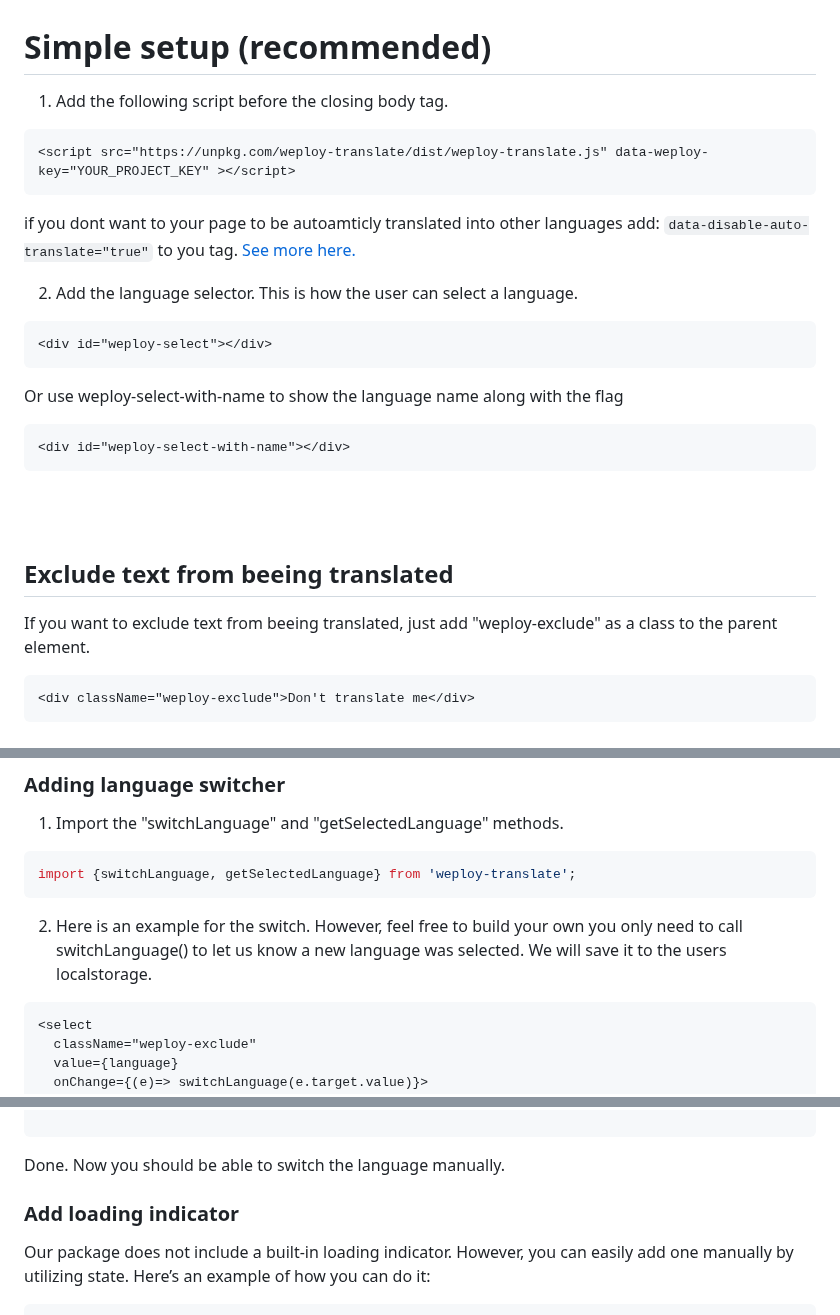
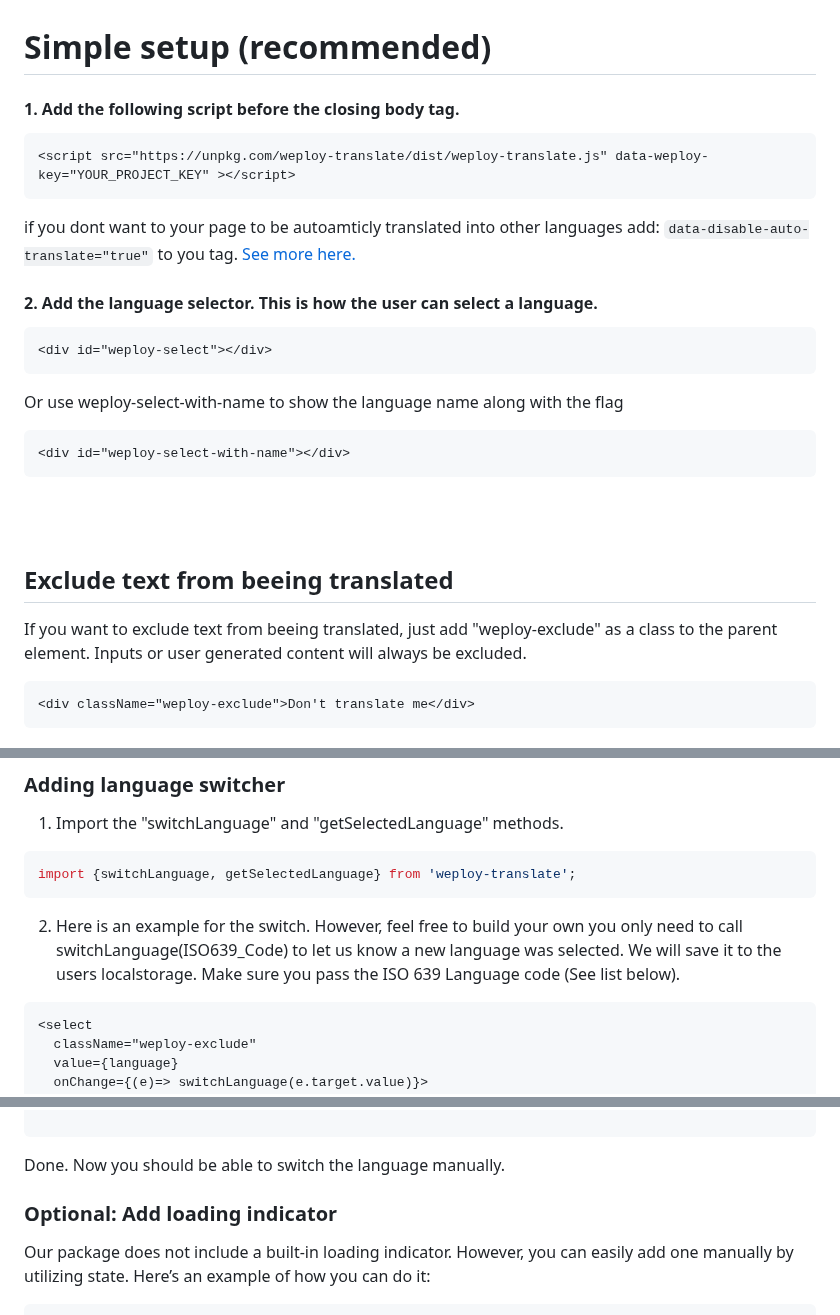
Before and after one commit to desentio/weploy-translate, a Markdown page: README.md, 3 parts joined by grey strips. Rendered like a GitHub page.

````diff
--- a/README.md
+++ b/README.md
@@ -6,13 +6,13 @@ Translate your website with GPT-4. Visit our website for more information: [Wepl
 
 # Simple setup (recommended)
 
-1. Add the following script before the closing body tag.
+#### 1. Add the following script before the closing body tag.
 ```html
 <script src="https://unpkg.com/weploy-translate/dist/weploy-translate.js" data-weploy-key="YOUR_PROJECT_KEY" ></script>
 ```
 if you dont want to your page to be autoamticly translated into other languages add: `data-disable-auto-translate="true"` to you tag.  [See more here.](#user-content-disable-auto-translate-on-first-time-visit)
 
-2. Add the language selector. This is how the user can select a language.
+#### 2. Add the language selector. This is how the user can select a language.
 ```html
 <div id="weploy-select"></div>
 ```
@@ -25,7 +25,7 @@ Or use weploy-select-with-name to show the language name along with the flag
 <br/><br/>
 
 ## Exclude text from beeing translated
-If you want to exclude text from beeing translated, just add "weploy-exclude" as a class to the parent element.
+If you want to exclude text from beeing translated, just add "weploy-exclude" as a class to the parent element. Inputs or user generated content will always be excluded.
 ```html
 <div className="weploy-exclude">Don't translate me</div>
 ```
@@ -79,7 +79,7 @@ Done! 🚀 The website should now automatically translate to the language set in
 import {switchLanguage, getSelectedLanguage} from 'weploy-translate';
 ```
 
-2. Here is an example for the switch. However, feel free to build your own you only need to call switchLanguage() to let us know a new language was selected. We will save it to the users localstorage.
+2. Here is an example for the switch. However, feel free to build your own you only need to call switchLanguage(ISO639_Code) to let us know a new language was selected. We will save it to the users localstorage. Make sure you pass the ISO 639 Language code (See list below).
 ```html
 <select
   className="weploy-exclude"
@@ -106,7 +106,7 @@ import {switchLanguage, getSelectedLanguage} from 'weploy-translate';
 
 Done. Now you should be able to switch the language manually.
 
-### Add loading indicator
+### Optional: Add loading indicator
 
 Our package does not include a built-in loading indicator. However, you can easily add one manually by utilizing state. Here’s an example of how you can do it:
 
````
Also changed, not shown: other parts of README.md (+189 -0 lines).
